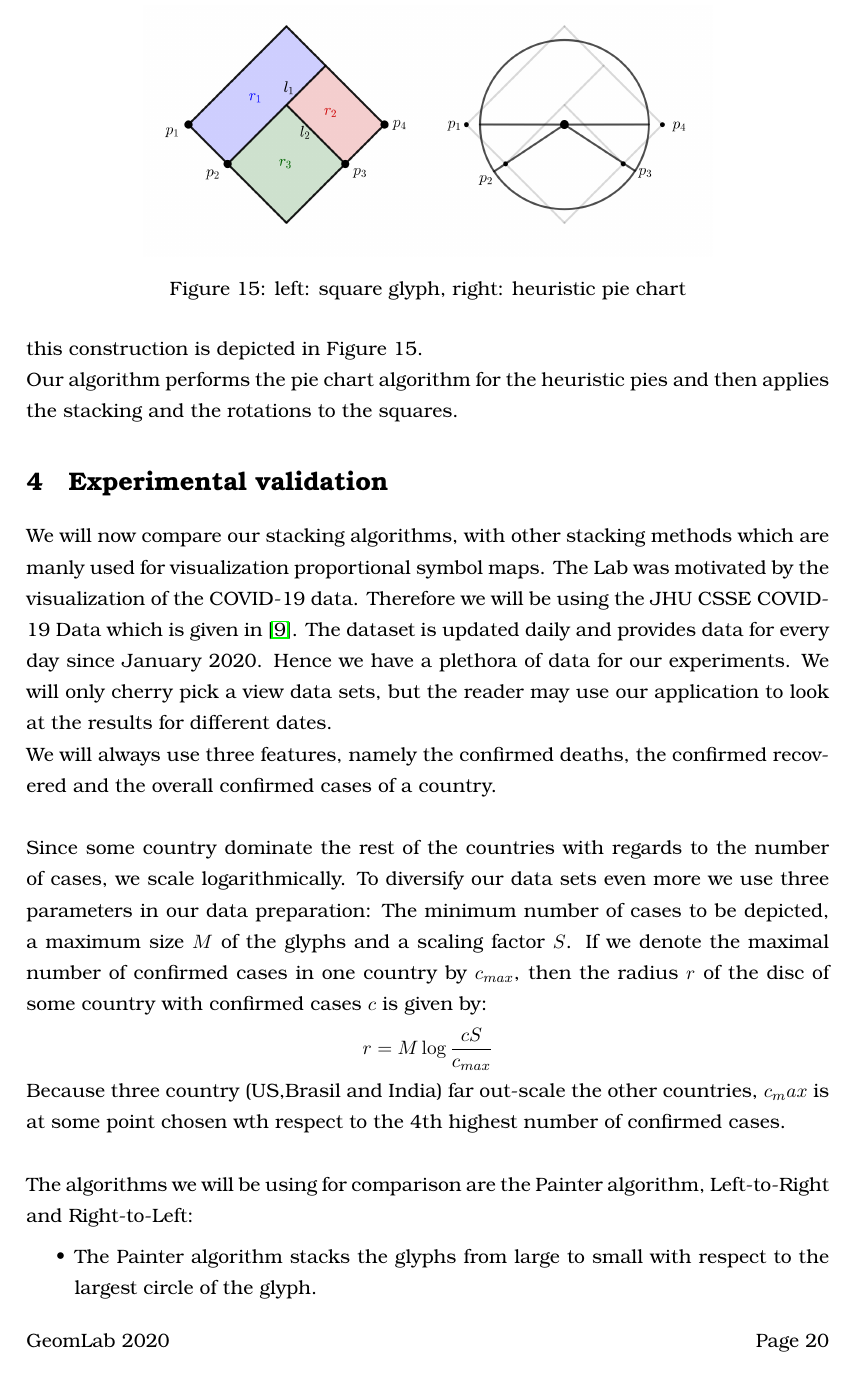
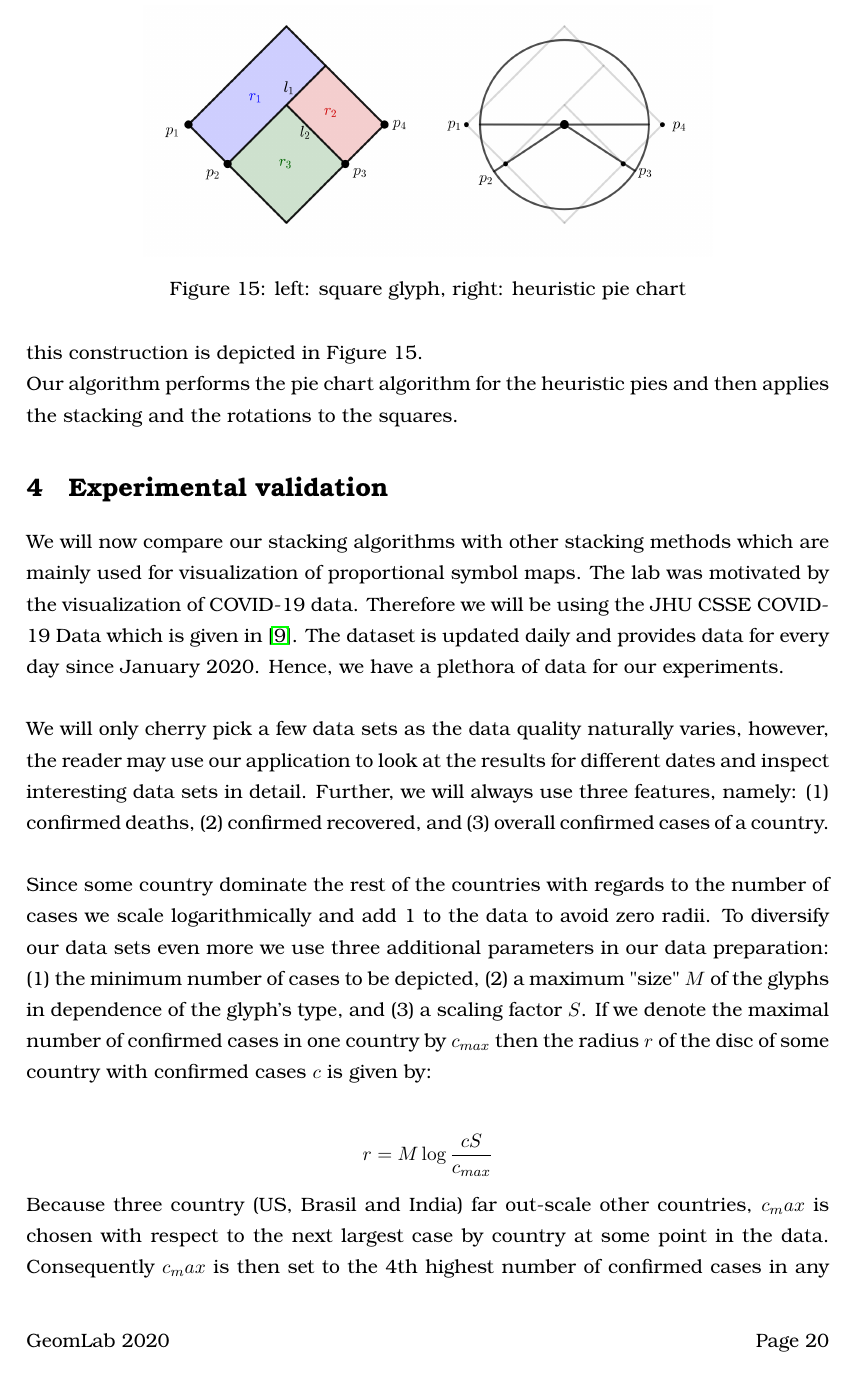
Before and after one commit to rscircus/GeomLabTex, a LaTeX document (main.tex): page 20 of 23. Compiled offline with pdfLaTeX.

Commit message:
Correction RS: Chapter 4

```diff
--- a/main.tex
+++ b/main.tex
@@ -573,16 +573,22 @@ We can get a good solution with the help of pie charts. For every square we cons
 
 % ----------------------
 \section{Experimental validation}
-We will now compare our stacking algorithms, with other stacking methods which are manly used for visualization proportional symbol maps. The Lab was motivated by the visualization of the COVID-19 data. Therefore we will be using the JHU CSSE COVID-19 Data which is given in \cite{data}. The dataset is updated daily and provides data for every day since January 2020. Hence we have a plethora of data for our experiments. We will only cherry pick a view data sets, but the reader may use our application to look at the results for different dates.\\
-We will always use three features, namely the confirmed deaths, the confirmed recovered and the overall confirmed cases of a country.\\
+% ----------------------
 
-Since some country dominate the rest of the countries with regards to the number of cases, we scale logarithmically. To diversify our data sets even more we use three parameters in our data preparation: The minimum number of cases to be depicted, a maximum size $M$ of the glyphs and a scaling factor $S$. If we denote the maximal number of confirmed cases in one country by $c_{max}$, then the radius $r$ of the disc of some country with confirmed cases $c$ is given by:
+We will now compare our stacking algorithms with other stacking methods which are mainly used for visualization of proportional symbol maps. The lab was motivated by the visualization of COVID-19 data. Therefore we will be using the JHU CSSE COVID-19 Data which is given in \cite{data}. The dataset is updated daily and provides data for every day since January 2020. Hence, we have a plethora of data for our experiments.\\
+
+We will only cherry pick a few data sets as the data quality naturally varies, however, the reader may use our application to look at the results for different dates and inspect interesting data sets in detail. Further, we will always use three features, namely: (1) confirmed deaths, (2) confirmed recovered, and (3) overall confirmed cases of a country.\\
+
+Since some country dominate the rest of the countries with regards to the number of cases we scale logarithmically and add 1 to the data to avoid zero radii. To diversify our data sets even more we use three additional parameters in our data preparation: (1) the minimum number of cases to be depicted, (2) a maximum "size" $M$ of the glyphs in dependence of the glyph's type, and (3) a scaling factor $S$. If we denote the maximal number of confirmed cases in one country by $c_{max}$ then the radius $r$ of the disc of some country with confirmed cases $c$ is given by:
+
 \begin{align*}
 r=M\log\frac{c S}{c_{max}}
 \end{align*}
-Because three country (US,Brasil and India) far out-scale the other countries, $c_max$ is at some point chosen wth respect to the 4th highest number of confirmed cases.\\
+
+Because three country (US, Brasil and India) far out-scale other countries, $c_max$ is chosen with respect to the next largest case by country at some point in the data. Consequently $c_max$ is then set to the 4th highest number of confirmed cases in any given dataset.\\
 
 The algorithms we will be using for comparison are the Painter algorithm, Left-to-Right and Right-to-Left:
+
 \begin{itemize}
 \item The Painter algorithm stacks the glyphs from large to small with respect to the largest circle of the glyph.
 \item Left-to-Right inserts the Glyphs with respect to increasing $x$ value of the glyph's center.
```
Also changed, not shown: main.tex (4 more changed lines).
